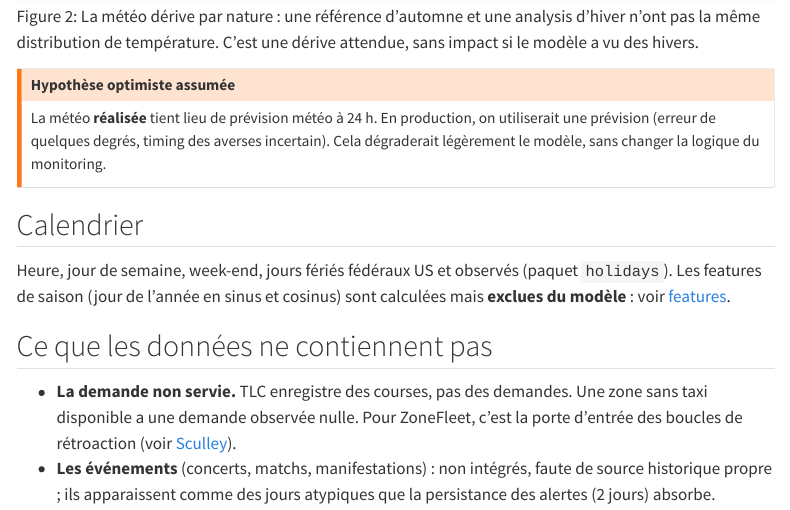
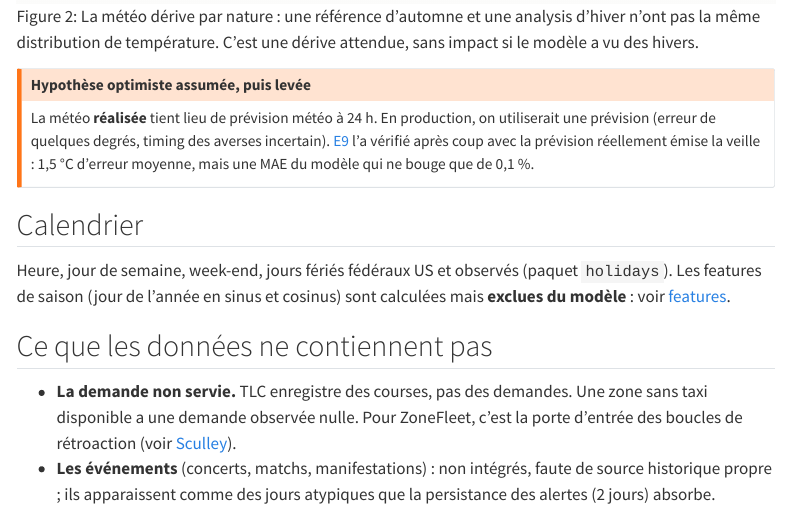
Before and after one commit to gwils28/zonefleet-observability, a Quarto document (site/donnees/sources.qmd): the page in a window 1100 px wide, from 1790 px down. Rendered offline with R 4.5, knitr and Pandoc in place of Quarto, with nearby package versions; menus at the side of the page are left out.

Commit message:
docs: hypothèse météo levée (sources, fiche modèle, cas client, journal)

```diff
--- a/site/donnees/sources.qmd
+++ b/site/donnees/sources.qmd
@@ -52,10 +52,11 @@ Cache versionné : `data/processed/weather.csv` (35 184 heures, aucune valeur ma
 ![La météo dérive par nature : une référence d'automne et une analysis d'hiver n'ont pas la même distribution de température. C'est une dérive attendue, sans impact si le modèle a vu des hivers.](../figures/data_meteo.png){#fig-weather}
 
 ::: {.callout-warning}
-## Hypothèse optimiste assumée
+## Hypothèse optimiste assumée, puis levée
 La météo **réalisée** tient lieu de prévision météo à 24 h. En production, on utiliserait
-une prévision (erreur de quelques degrés, timing des averses incertain). Cela dégraderait
-légèrement le modèle, sans changer la logique du monitoring.
+une prévision (erreur de quelques degrés, timing des averses incertain).
+[E9](../experiences/e9-meteo.qmd) l'a vérifié après coup avec la prévision réellement émise
+la veille : 1,5 °C d'erreur moyenne, mais une MAE du modèle qui ne bouge que de 0,1 %.
 :::
 
 ## Calendrier
```
Also changed, not shown: site/journal.qmd (+1 -1 lines), site/modele/fiche-modele.qmd (+2 -2 lines), site/zonefleet.qmd (+1 -1 lines).
